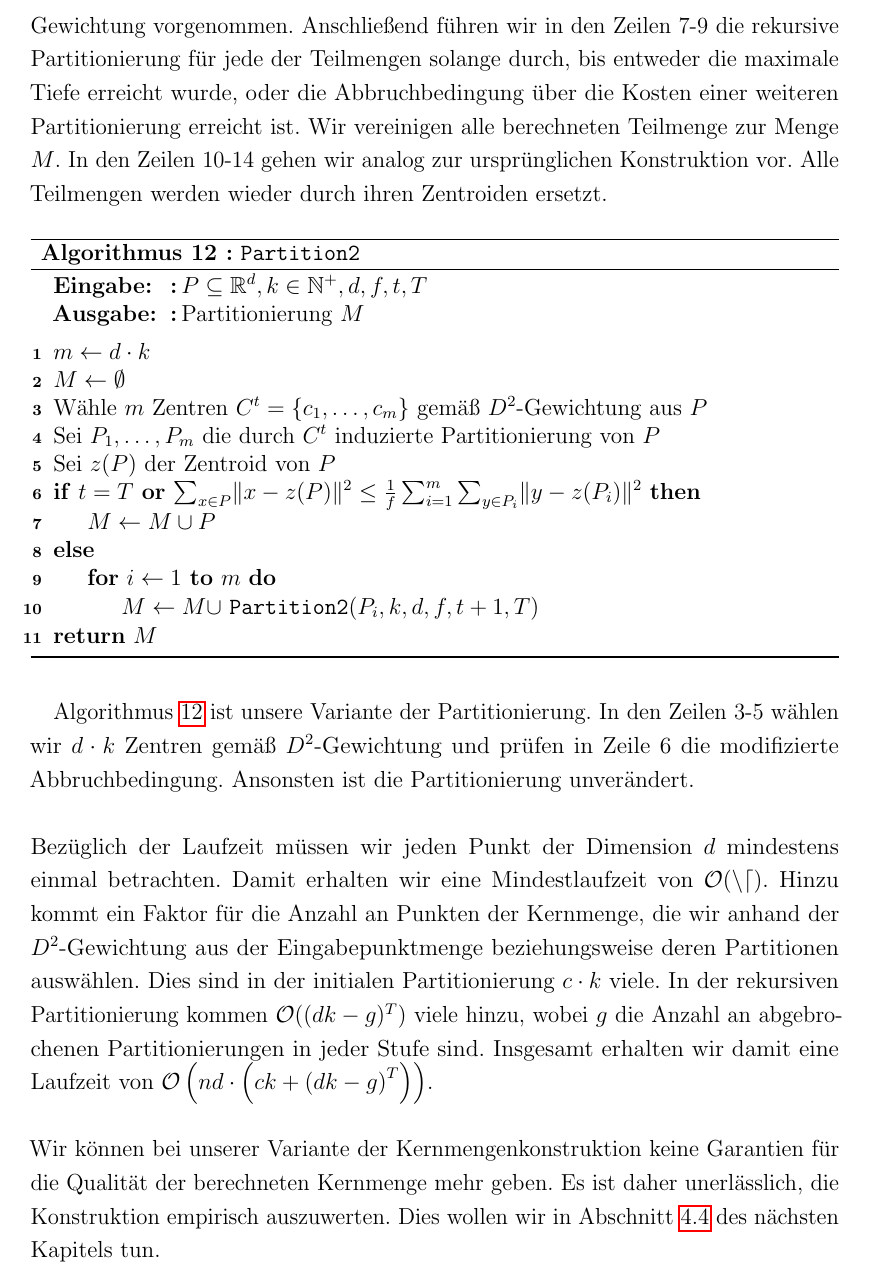
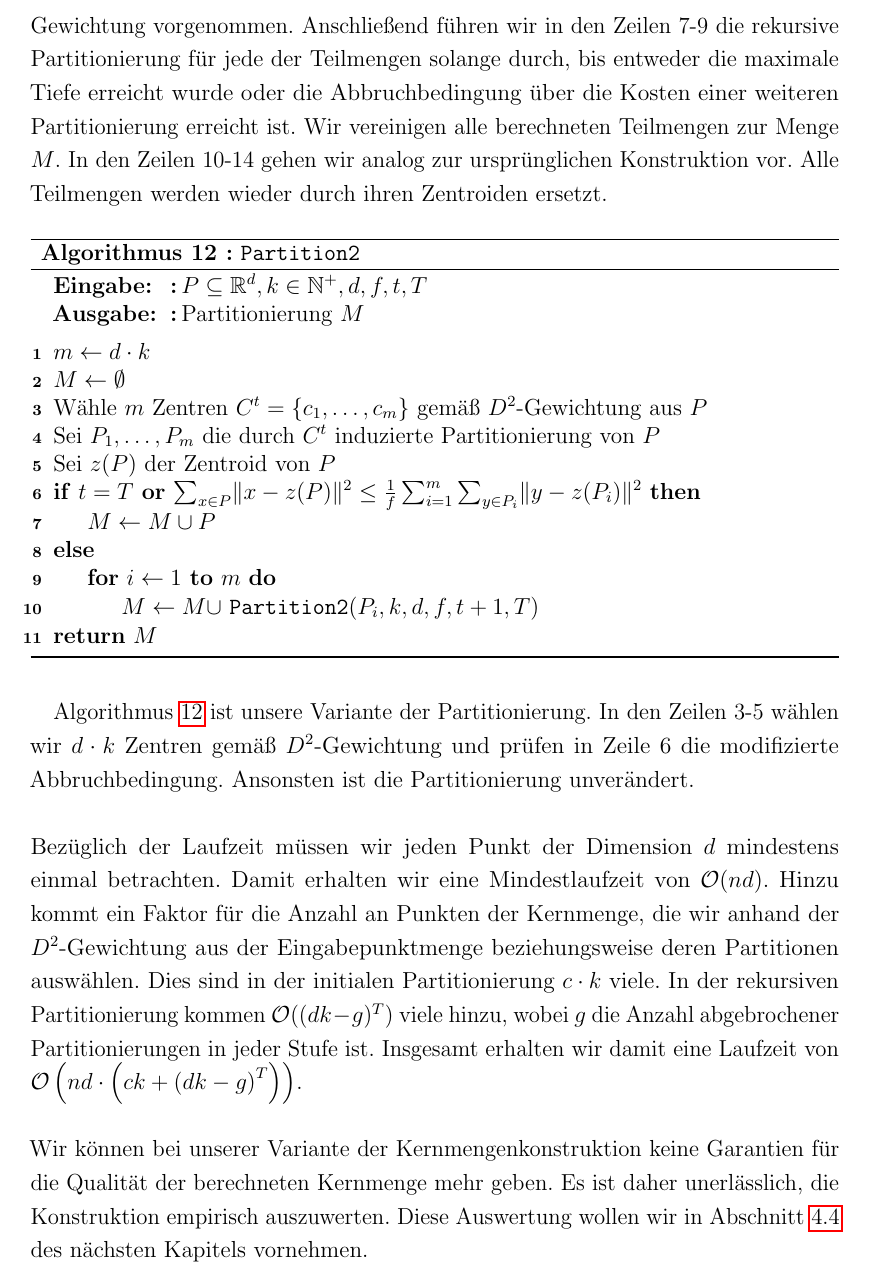
Before and after one commit to lpradel/master-thesis, a LaTeX thesis (ma.tex, which reads sections/3-main.tex): part of page 45 of 78, cut so that both start at the same text. Compiled offline with pdfLaTeX; an older LaTeX class or package is replaced by its successor.

Commit message:
Various corrections.

```diff
--- a/sections/3-main.tex
+++ b/sections/3-main.tex
@@ -680,8 +680,8 @@ werden ebenfalls analog berechnet.
 \absatz
 Algorithmus~\ref{algo:coreset} ist die Pseudocode-Beschreibung unserer Variante der Kernmengenkonstruktion. In den Zeilen
 5-6 wird die initiale Partitionierung gemäß $D^2$-Gewichtung vorgenommen. Anschließend führen wir in den Zeilen 7-9 die
-rekursive Partitionierung für jede der Teilmengen solange durch, bis entweder die maximale Tiefe erreicht wurde, oder die
-Abbruchbedingung über die Kosten einer weiteren Partitionierung erreicht ist. Wir vereinigen alle berechneten Teilmenge zur
+rekursive Partitionierung für jede der Teilmengen solange durch, bis entweder die maximale Tiefe erreicht wurde oder die
+Abbruchbedingung über die Kosten einer weiteren Partitionierung erreicht ist. Wir vereinigen alle berechneten Teilmengen zur
 Menge $M$. In den Zeilen 10-14 gehen wir analog zur ursprünglichen Konstruktion vor. Alle Teilmengen werden wieder durch ihren
 Zentroiden ersetzt.
 
@@ -718,12 +718,12 @@ Algorithmus~\ref{algo:partition} ist unsere Variante der Partitionierung. In den
 gemäß $D^2$-Gewichtung und prüfen in Zeile 6 die modifizierte Abbruchbedingung. Ansonsten ist die Partitionierung unverändert.
 \absatz
 Bezüglich der Laufzeit müssen wir jeden Punkt der Dimension $d$ mindestens einmal betrachten. Damit erhalten wir eine
-Mindestlaufzeit von $\mathcal{O(nd)}$. Hinzu kommt ein Faktor für die Anzahl an Punkten der Kernmenge, die wir anhand der
+Mindestlaufzeit von $\mathcal{O}(nd)$. Hinzu kommt ein Faktor für die Anzahl an Punkten der Kernmenge, die wir anhand der
 $D^2$-Gewichtung aus der Eingabepunktmenge beziehungsweise deren Partitionen auswählen. Dies sind in der initialen
 Partitionierung $c \cdot k$ viele. In der rekursiven Partitionierung kommen $\mathcal{O}( (dk - g)^T )$ viele hinzu, wobei
-$g$ die Anzahl an abgebrochenen Partitionierungen in jeder Stufe sind. Insgesamt erhalten wir damit eine Laufzeit von
+$g$ die Anzahl abgebrochener Partitionierungen in jeder Stufe ist. Insgesamt erhalten wir damit eine Laufzeit von
 $\mathcal{O}\left( nd \cdot \left( ck + \left( dk - g \right)^T \right) \right)$.
 \absatz
 Wir können bei unserer Variante der Kernmengenkonstruktion keine Garantien für die Qualität der berechneten
-Kernmenge mehr geben. Es ist daher unerlässlich, die Konstruktion empirisch auszuwerten. Dies wollen wir in
-Abschnitt~\ref{subsection:experiment-coreset} des nächsten Kapitels tun.
+Kernmenge mehr geben. Es ist daher unerlässlich, die Konstruktion empirisch auszuwerten. Diese Auswertung wollen wir in
+Abschnitt~\ref{subsection:experiment-coreset} des nächsten Kapitels vornehmen.
```
Also changed, not shown: ma.tex (+1 -1 lines), sections/4-experiments.tex (+4 -4 lines), sections/5-conclusion.tex (+2 -2 lines), ma.pdf, sections/3-main.tex (2 more changed lines).
